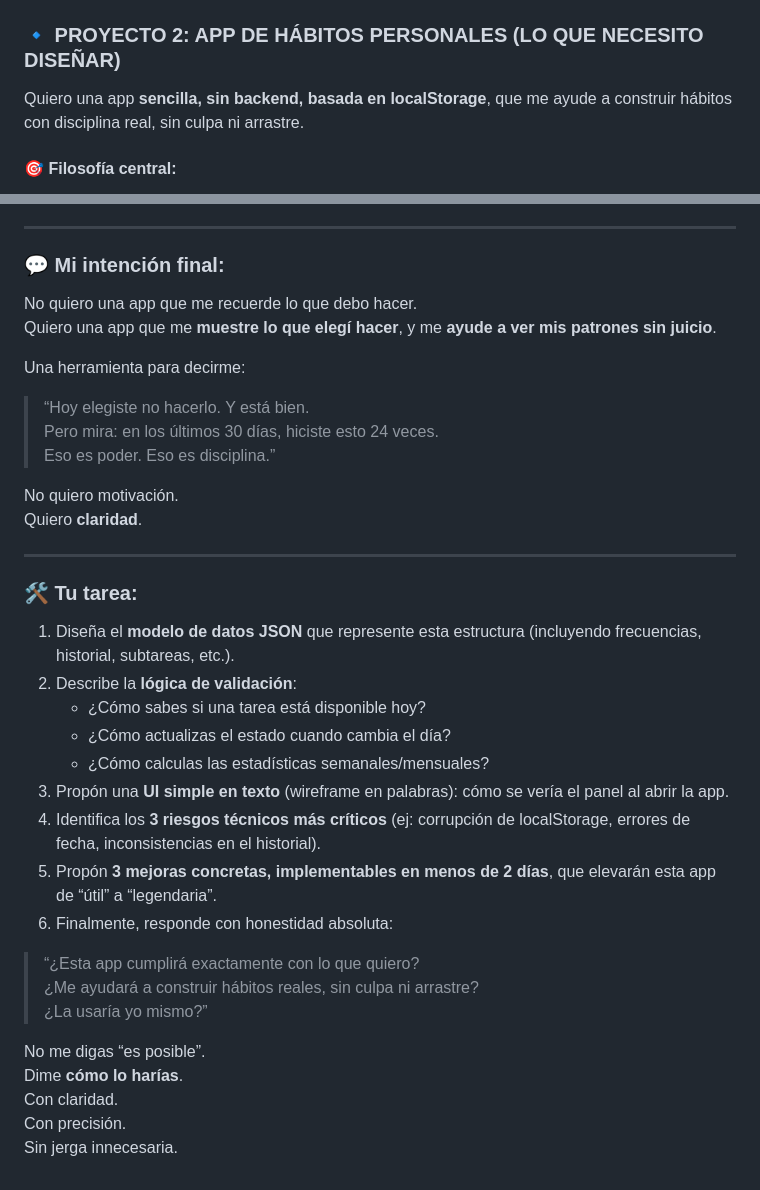
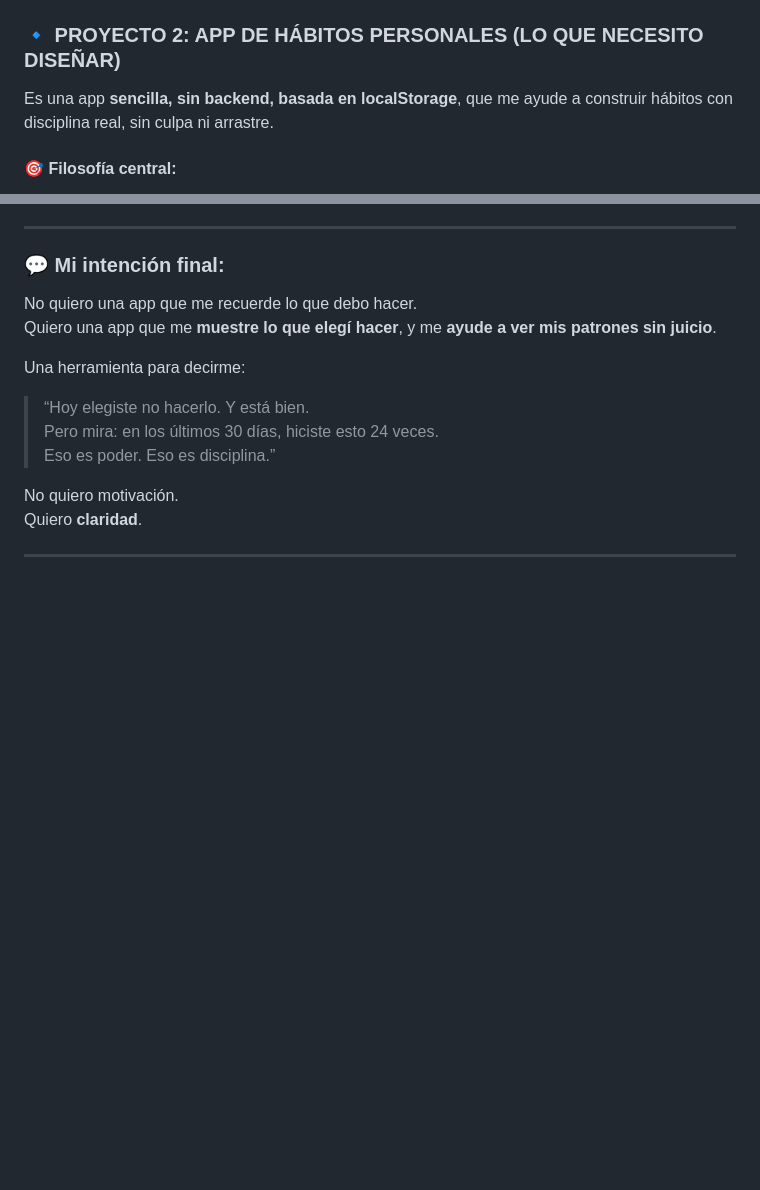
Before and after one commit to arcana-coders/my-todo-list, a Markdown page: readme.md, 2 parts joined by grey strips. Rendered like a GitHub page; blank space fills up the shorter version.

Commit message:
Algunas correcciones al readme

```diff
--- a/readme.md
+++ b/readme.md
@@ -3,7 +3,7 @@
 
 ### 🔹 PROYECTO 2: APP DE HÁBITOS PERSONALES (LO QUE NECESITO DISEÑAR)
 
-Quiero una app **sencilla, sin backend, basada en localStorage**, que me ayude a construir hábitos con disciplina real, sin culpa ni arrastre.
+Es una app **sencilla, sin backend, basada en localStorage**, que me ayude a construir hábitos con disciplina real, sin culpa ni arrastre.
 
 #### 🎯 Filosofía central:
 > “Hoy es un nuevo día. Lo que no hice ayer… no importa. Hoy decido qué hacer.
@@ -103,23 +103,3 @@ No quiero motivación.
 Quiero **claridad**.
 
 ---
-
-### 🛠️ Tu tarea:
-1. Diseña el **modelo de datos JSON** que represente esta estructura (incluyendo frecuencias, historial, subtareas, etc.).
-2. Describe la **lógica de validación**:
-   - ¿Cómo sabes si una tarea está disponible hoy?
-   - ¿Cómo actualizas el estado cuando cambia el día?
-   - ¿Cómo calculas las estadísticas semanales/mensuales?
-3. Propón una **UI simple en texto** (wireframe en palabras): cómo se vería el panel al abrir la app.
-4. Identifica los **3 riesgos técnicos más críticos** (ej: corrupción de localStorage, errores de fecha, inconsistencias en el historial).
-5. Propón **3 mejoras concretas, implementables en menos de 2 días**, que elevarán esta app de “útil” a “legendaria”.
-6. Finalmente, responde con honestidad absoluta:
-> “¿Esta app cumplirá exactamente con lo que quiero?
-> ¿Me ayudará a construir hábitos reales, sin culpa ni arrastre?
-> ¿La usaría yo mismo?”
-
-No me digas “es posible”.
-Dime **cómo lo harías**.
-Con claridad.
-Con precisión.
-Sin jerga innecesaria.
```
